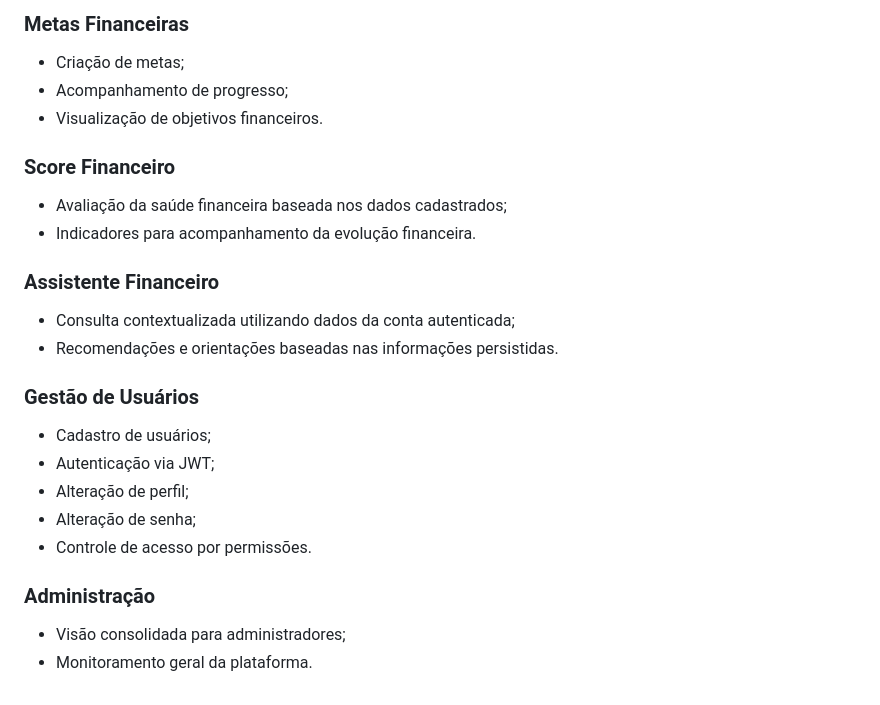
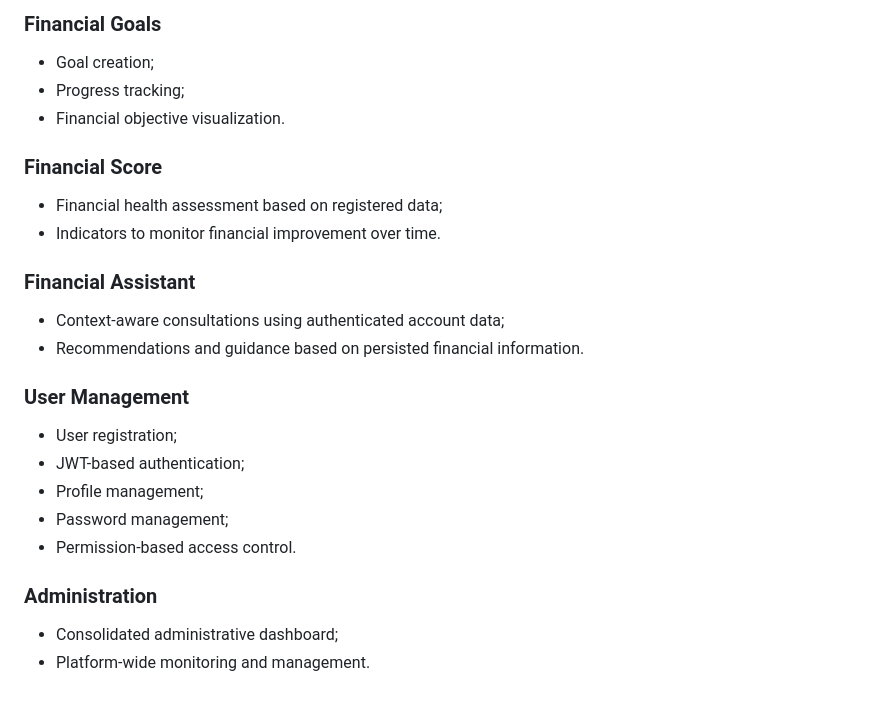
Before and after one commit to TrajanoMedeiros/TrabalhoAPS, a Markdown page: README.md, the part around one of its changes. Drawn GitHub-style.

```diff
--- a/README.md
+++ b/README.md
@@ -71,29 +71,29 @@ O Saldoo foi desenvolvido com os seguintes objetivos:
 
-### Metas Financeiras
+### Financial Goals
 
-- Criação de metas;
-- Acompanhamento de progresso;
-- Visualização de objetivos financeiros.
+* Goal creation;
+* Progress tracking;
+* Financial objective visualization.
 
-### Score Financeiro
+### Financial Score
 
-- Avaliação da saúde financeira baseada nos dados cadastrados;
-- Indicadores para acompanhamento da evolução financeira.
+* Financial health assessment based on registered data;
+* Indicators to monitor financial improvement over time.
 
-### Assistente Financeiro
+### Financial Assistant
 
-- Consulta contextualizada utilizando dados da conta autenticada;
-- Recomendações e orientações baseadas nas informações persistidas.
+* Context-aware consultations using authenticated account data;
+* Recommendations and guidance based on persisted financial information.
 
-### Gestão de Usuários
+### User Management
 
-- Cadastro de usuários;
-- Autenticação via JWT;
-- Alteração de perfil;
-- Alteração de senha;
-- Controle de acesso por permissões.
+* User registration;
+* JWT-based authentication;
+* Profile management;
+* Password management;
+* Permission-based access control.
 
-### Administração
+### Administration
 
-- Visão consolidada para administradores;
-- Monitoramento geral da plataforma.
+* Consolidated administrative dashboard;
+* Platform-wide monitoring and management.
```
Also changed, not shown: other parts of README.md (+41 -41 lines).
